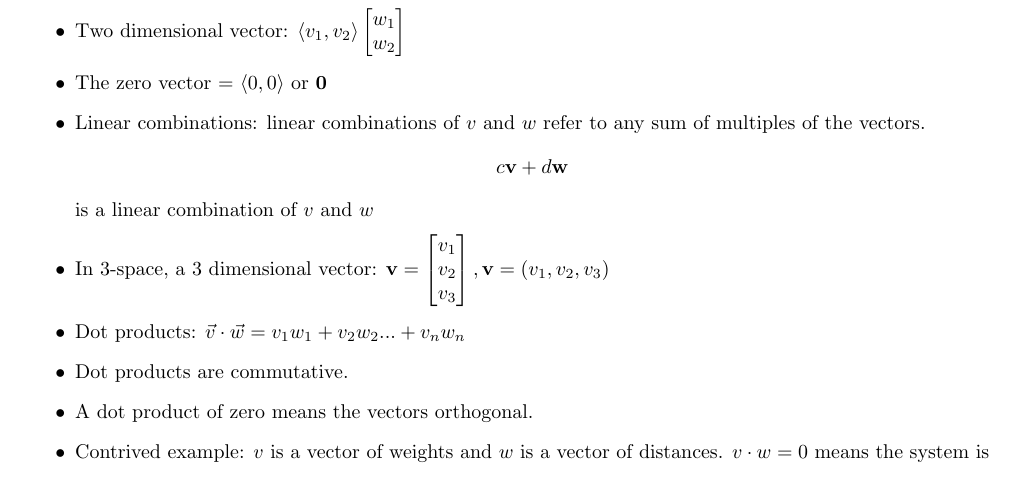
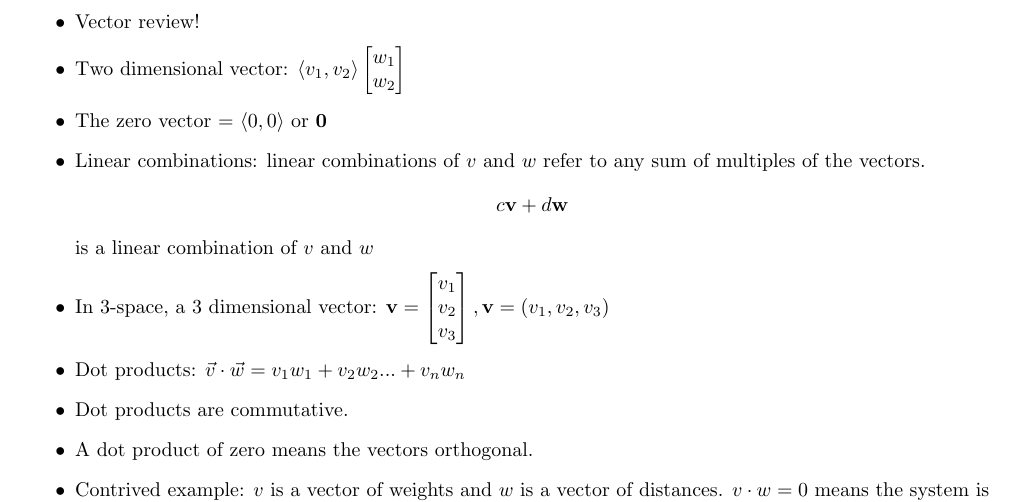
Before and after one commit to WHS-Resources/WHS-Resources, a LaTeX document (notes/math/linear/main.tex, which reads notes/math/linear/content/week1.tex): part of page 2 of 6, cut at the place of the change. Compiled offline with pdfLaTeX.

Commit message:
Update week1.tex

```diff
--- a/notes/math/linear/content/week1.tex
+++ b/notes/math/linear/content/week1.tex
@@ -1,6 +1,7 @@
 \section{Week 1}
 \subsection{1/5/2021}
 \begin{itemize}
+    \item Vector review!
     \item Two dimensional vector: $\langle v_1, v_2 \rangle \begin{bmatrix}
         w_1 \\
         w_2 \\
```
